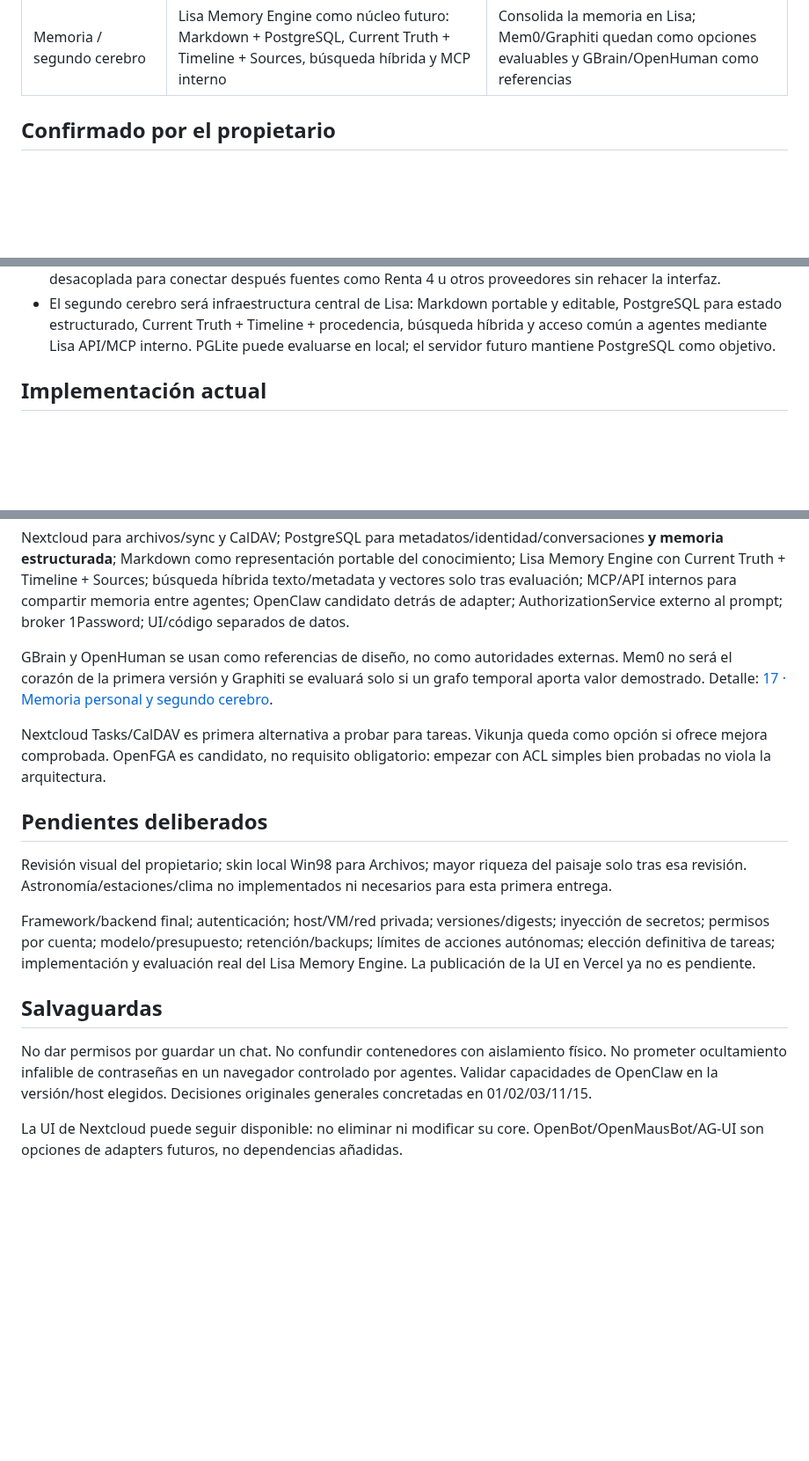
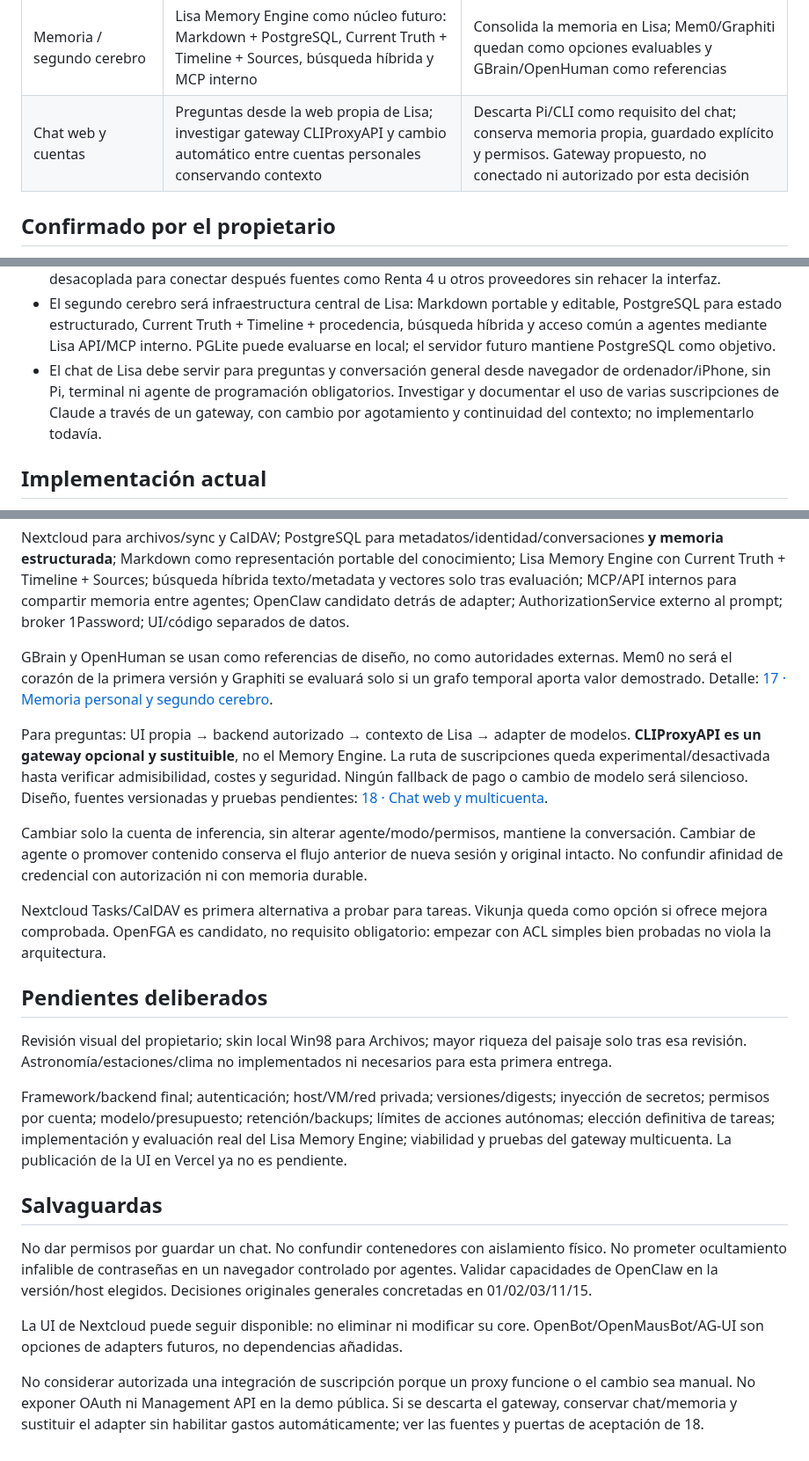
Before and after one commit to PabloPC05/lisa, a Markdown page: docs/09-decisiones-vigentes.md, 3 parts joined by grey strips. Shown at 88% size. Drawn GitHub-style; blank space fills up the shorter version.

Commit message:
docs: registrar chat web propio y gateway opcional [skip ci]

```diff
--- a/docs/09-decisiones-vigentes.md
+++ b/docs/09-decisiones-vigentes.md
@@ -19,6 +19,7 @@ Actualizado: 25-09-2026. Una instrucción posterior explícita del propietario p
 | Finanzas v0.6 | Aplicación de cartera para introducir posiciones, calcular valor/P&L, ver distribución y seguir evolución mediante valoraciones | Añade control financiero sin conectar todavía cuentas reales; fuente manual primero y adaptadores de bróker después |
 | Publicación comprobada | UI Sky desplegada en el proyecto Vercel lisa y URL verificada | Supera bloqueo de intentos previos; sigue siendo demo sin datos personales |
 | Memoria / segundo cerebro | Lisa Memory Engine como núcleo futuro: Markdown + PostgreSQL, Current Truth + Timeline + Sources, búsqueda híbrida y MCP interno | Consolida la memoria en Lisa; Mem0/Graphiti quedan como opciones evaluables y GBrain/OpenHuman como referencias |
+| Chat web y cuentas | Preguntas desde la web propia de Lisa; investigar gateway CLIProxyAPI y cambio automático entre cuentas personales conservando contexto | Descarta Pi/CLI como requisito del chat; conserva memoria propia, guardado explícito y permisos. Gateway propuesto, no conectado ni autorizado por esta decisión |
 
 ## Confirmado por el propietario
 
@@ -34,6 +35,7 @@ Actualizado: 25-09-2026. Una instrucción posterior explícita del propietario p
 - Inicio basado en https://www.awwwards.com/sites/zainab-kabira-portfolio-2026 : cielo/paisaje, hora del momento, transparencias y sensación de nube. No volver a un gestor de ventanas.
 - Finanzas como aplicación propia: poder introducir posiciones y revisar su evolución. Mantener la capa de datos desacoplada para conectar después fuentes como Renta 4 u otros proveedores sin rehacer la interfaz.
 - El segundo cerebro será infraestructura central de Lisa: Markdown portable y editable, PostgreSQL para estado estructurado, Current Truth + Timeline + procedencia, búsqueda híbrida y acceso común a agentes mediante Lisa API/MCP interno. PGLite puede evaluarse en local; el servidor futuro mantiene PostgreSQL como objetivo.
+- El chat de Lisa debe servir para preguntas y conversación general desde navegador de ordenador/iPhone, sin Pi, terminal ni agente de programación obligatorios. Investigar y documentar el uso de varias suscripciones de Claude a través de un gateway, con cambio por agotamiento y continuidad del contexto; no implementarlo todavía.
 
 ## Implementación actual
 
@@ -56,16 +59,22 @@ Nextcloud para archivos/sync y CalDAV; PostgreSQL para metadatos/identidad/conve
 
 GBrain y OpenHuman se usan como referencias de diseño, no como autoridades externas. Mem0 no será el corazón de la primera versión y Graphiti se evaluará solo si un grafo temporal aporta valor demostrado. Detalle: [17 · Memoria personal y segundo cerebro](17-memoria-segundo-cerebro.md).
 
+Para preguntas: UI propia → backend autorizado → contexto de Lisa → adapter de modelos. **CLIProxyAPI es un gateway opcional y sustituible**, no el Memory Engine. La ruta de suscripciones queda experimental/desactivada hasta verificar admisibilidad, costes y seguridad. Ningún fallback de pago o cambio de modelo será silencioso. Diseño, fuentes versionadas y pruebas pendientes: [18 · Chat web y multicuenta](18-chat-web-multicuenta.md).
+
+Cambiar solo la cuenta de inferencia, sin alterar agente/modo/permisos, mantiene la conversación. Cambiar de agente o promover contenido conserva el flujo anterior de nueva sesión y original intacto. No confundir afinidad de credencial con autorización ni con memoria durable.
+
 Nextcloud Tasks/CalDAV es primera alternativa a probar para tareas. Vikunja queda como opción si ofrece mejora comprobada. OpenFGA es candidato, no requisito obligatorio: empezar con ACL simples bien probadas no viola la arquitectura.
 
 ## Pendientes deliberados
 
 Revisión visual del propietario; skin local Win98 para Archivos; mayor riqueza del paisaje solo tras esa revisión. Astronomía/estaciones/clima no implementados ni necesarios para esta primera entrega.
 
-Framework/backend final; autenticación; host/VM/red privada; versiones/digests; inyección de secretos; permisos por cuenta; modelo/presupuesto; retención/backups; límites de acciones autónomas; elección definitiva de tareas; implementación y evaluación real del Lisa Memory Engine. La publicación de la UI en Vercel ya no es pendiente.
+Framework/backend final; autenticación; host/VM/red privada; versiones/digests; inyección de secretos; permisos por cuenta; modelo/presupuesto; retención/backups; límites de acciones autónomas; elección definitiva de tareas; implementación y evaluación real del Lisa Memory Engine; viabilidad y pruebas del gateway multicuenta. La publicación de la UI en Vercel ya no es pendiente.
 
 ## Salvaguardas
 
 No dar permisos por guardar un chat. No confundir contenedores con aislamiento físico. No prometer ocultamiento infalible de contraseñas en un navegador controlado por agentes. Validar capacidades de OpenClaw en la versión/host elegidos. Decisiones originales generales concretadas en 01/02/03/11/15.
 
 La UI de Nextcloud puede seguir disponible: no eliminar ni modificar su core. OpenBot/OpenMausBot/AG-UI son opciones de adapters futuros, no dependencias añadidas.
+
+No considerar autorizada una integración de suscripción porque un proxy funcione o el cambio sea manual. No exponer OAuth ni Management API en la demo pública. Si se descarta el gateway, conservar chat/memoria y sustituir el adapter sin habilitar gastos automáticamente; ver las fuentes y puertas de aceptación de 18.
```
Also changed, not shown: other parts of docs/09-decisiones-vigentes.md (+2 -1 lines).
